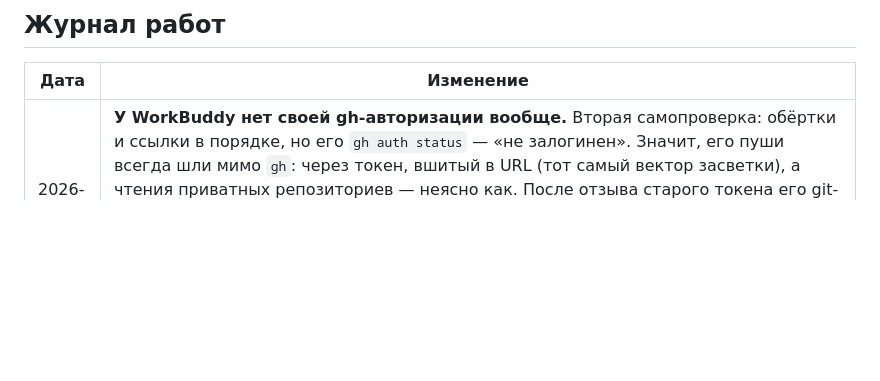
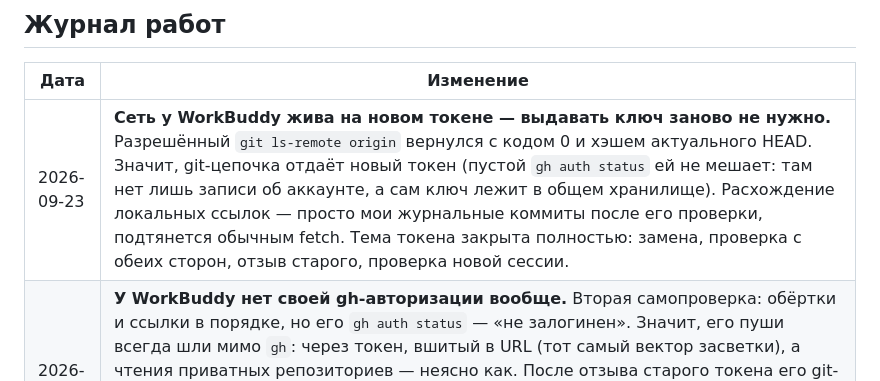
Before and after one commit to AlexanderKuzikov/Elite-Deep, a Markdown page: docs/CONTEXT.md, the part around the change. Drawn GitHub-style; blank space fills up the shorter version.

Commit message:
docs: сеть WorkBuddy жива на новом токене

```diff
--- a/docs/CONTEXT.md
+++ b/docs/CONTEXT.md
@@ -58,6 +58,7 @@
 
 | Дата | Изменение |
 |------|-----------|
+| 2026-09-23 | **Сеть у WorkBuddy жива на новом токене — выдавать ключ заново не нужно.** Разрешённый `git ls-remote origin` вернулся с кодом 0 и хэшем актуального HEAD. Значит, git-цепочка отдаёт новый токен (пустой `gh auth status` ей не мешает: там нет лишь записи об аккаунте, а сам ключ лежит в общем хранилище). Расхождение локальных ссылок — просто мои журнальные коммиты после его проверки, подтянется обычным fetch. Тема токена закрыта полностью: замена, проверка с обеих сторон, отзыв старого, проверка новой сессии. |
 | 2026-09-23 | **У WorkBuddy нет своей gh-авторизации вообще.** Вторая самопроверка: обёртки и ссылки в порядке, но его `gh auth status` — «не залогинен». Значит, его пуши всегда шли мимо `gh`: через токен, вшитый в URL (тот самый вектор засветки), а чтения приватных репозиториев — неясно как. После отзыва старого токена его git-цепочка висит в воздухе: helper `gh auth git-credential` отдаст пустоту. Следующий шаг — разрешить ему один read-only `git ls-remote origin`: успех докажет живой credential в цепочке, 401 — что чинить нечего, а надо выдавать ключ заново. Промпт-ответ подготовлен, в чат не ушёл — ждёт слова владельца. |
 | 2026-09-23 | **Старый токен отозван владельцем — тема закрыта.** Написан промпт проверки для новой сессии WorkBuddy (`git-check-new-session.prompt.md` рядом с самопроверкой): прогнать скрипт, показать `gh auth status`, доказать схождение трёх значений на новом ключе, руками не чинить, не коммитить. |
 | 2026-09-23 | **Токен заменён владельцем, проверен с обеих сторон.** Новый токен поставлен через `gh auth login`; `gh auth status` и `git ls-remote` зелёные и у владельца, и у меня (общее хранилище). Итоговые скоупы: `repo`, `workflow`, `gist`, `read:org` плюс довесок (`audit_log`, `notifications`, `user`, `write:discussion`, `write:network_configurations`, `write:packages`). Опасного `delete_repo` больше нет. Остался последний шаг за владельцем: отозвать старый токен на сайте (Tokens classic, смотреть по дате создания). До отзыва тема не закрыта. |
```
